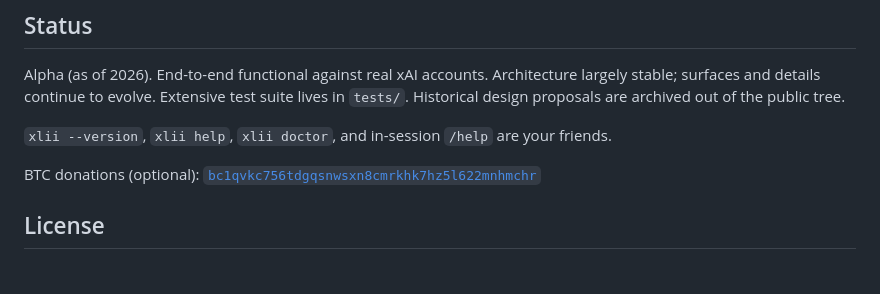
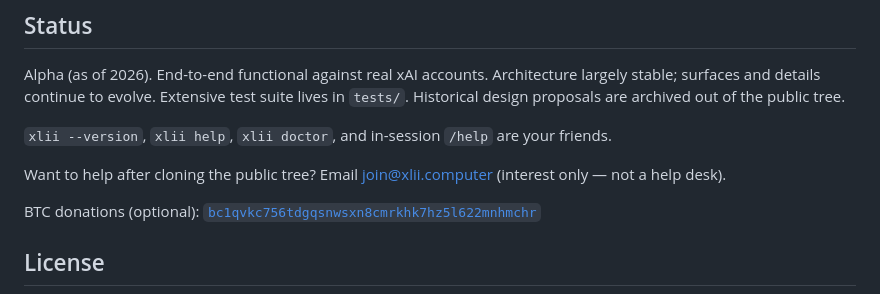
Before and after one commit to xlii-computer/xlii, a Markdown page: README.md, the part around the change. Rendered like a GitHub page; blank space fills up the shorter version.

Commit message:
docs: contribute via join@xlii.computer (#2)
Co-authored-by: xlii <hello@xlii.computer>

```diff
--- a/README.md
+++ b/README.md
@@ -234,6 +234,8 @@ Alpha (as of 2026). End-to-end functional against real xAI accounts. Architectur
 
 `xlii --version`, `xlii help`, `xlii doctor`, and in-session `/help` are your friends.
 
+Want to help after cloning the public tree? Email [join@xlii.computer](mailto:join@xlii.computer) (interest only — not a help desk).
+
 BTC donations (optional): [`bc1qvkc756tdgqsnwsxn8cmrkhk7hz5l622mnhmchr`](https://mempool.space/address/bc1qvkc756tdgqsnwsxn8cmrkhk7hz5l622mnhmchr)
 
 ## License
```
